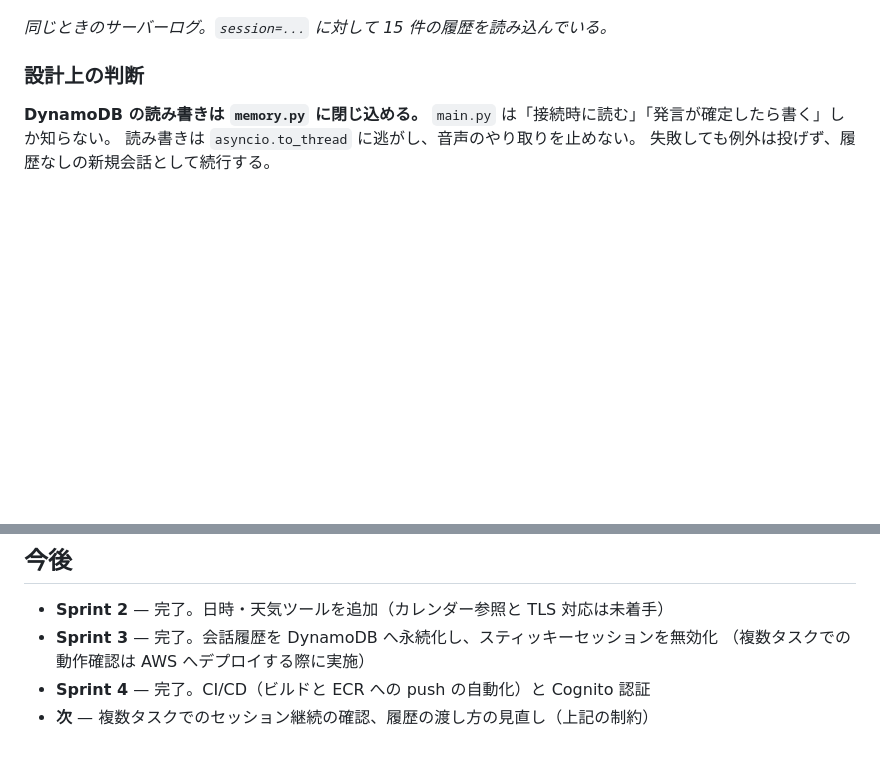
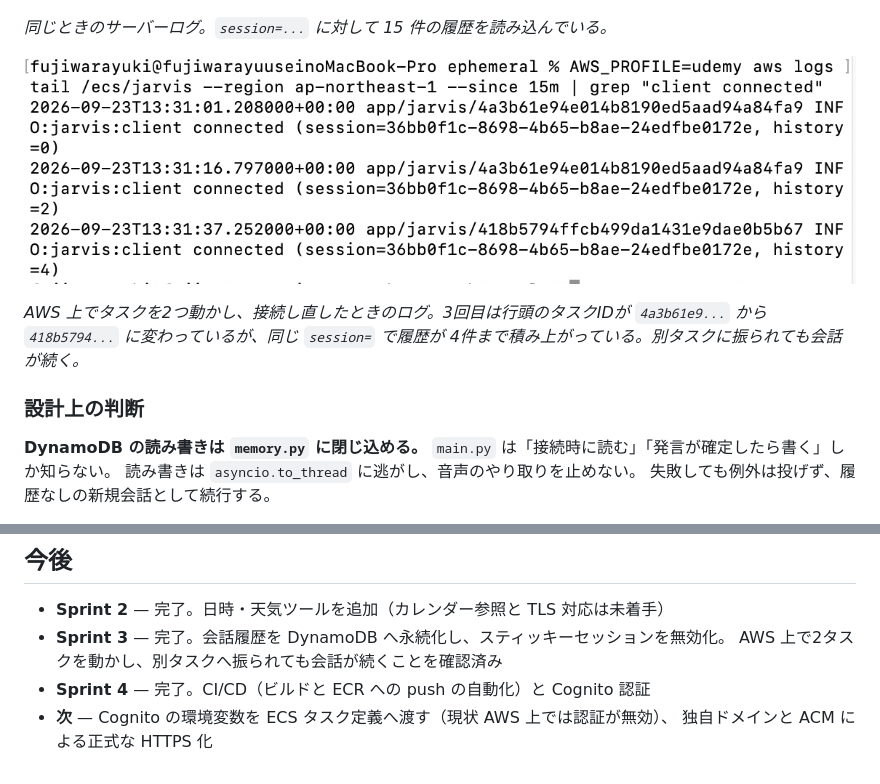
Before and after one commit to yuki02148719113135-a11y/jarvis-aws-voice-assistant-, a Markdown page: README.md, 2 parts joined by grey strips. GitHub-like rendering; pictures changed too: docs/sprint3-multi-task.png (added); blank space fills up the shorter version.

Commit message:
複数タスクでのセッション継続を確認

```diff
--- a/README.md
+++ b/README.md
@@ -157,6 +157,12 @@ Nova 2 Sonic のツール呼び出し（tool use）を使い、次の2つを答
 ![復元時のログ](docs/sprint3-restored-log.png)
 
 *同じときのサーバーログ。`session=...` に対して 15 件の履歴を読み込んでいる。*
+
+![複数タスクでの継続](docs/sprint3-multi-task.png)
+
+*AWS 上でタスクを2つ動かし、接続し直したときのログ。3回目は行頭のタスクIDが
+`4a3b61e9...` から `418b5794...` に変わっているが、同じ `session=` で履歴が
+4件まで積み上がっている。別タスクに振られても会話が続く。*
 
 ### 設計上の判断
 
@@ -606,7 +612,8 @@ AWS のドキュメント上、Nova 2 Sonic の対応言語は英語・仏語・
 ## 今後
 
 - **Sprint 2** — 完了。日時・天気ツールを追加（カレンダー参照と TLS 対応は未着手）
-- **Sprint 3** — 完了。会話履歴を DynamoDB へ永続化し、スティッキーセッションを無効化
-  （複数タスクでの動作確認は AWS へデプロイする際に実施）
+- **Sprint 3** — 完了。会話履歴を DynamoDB へ永続化し、スティッキーセッションを無効化。
+  AWS 上で2タスクを動かし、別タスクへ振られても会話が続くことを確認済み
 - **Sprint 4** — 完了。CI/CD（ビルドと ECR への push の自動化）と Cognito 認証
-- **次** — 複数タスクでのセッション継続の確認、履歴の渡し方の見直し（上記の制約）
+- **次** — Cognito の環境変数を ECS タスク定義へ渡す（現状 AWS 上では認証が無効）、
+  独自ドメインと ACM による正式な HTTPS 化
```
